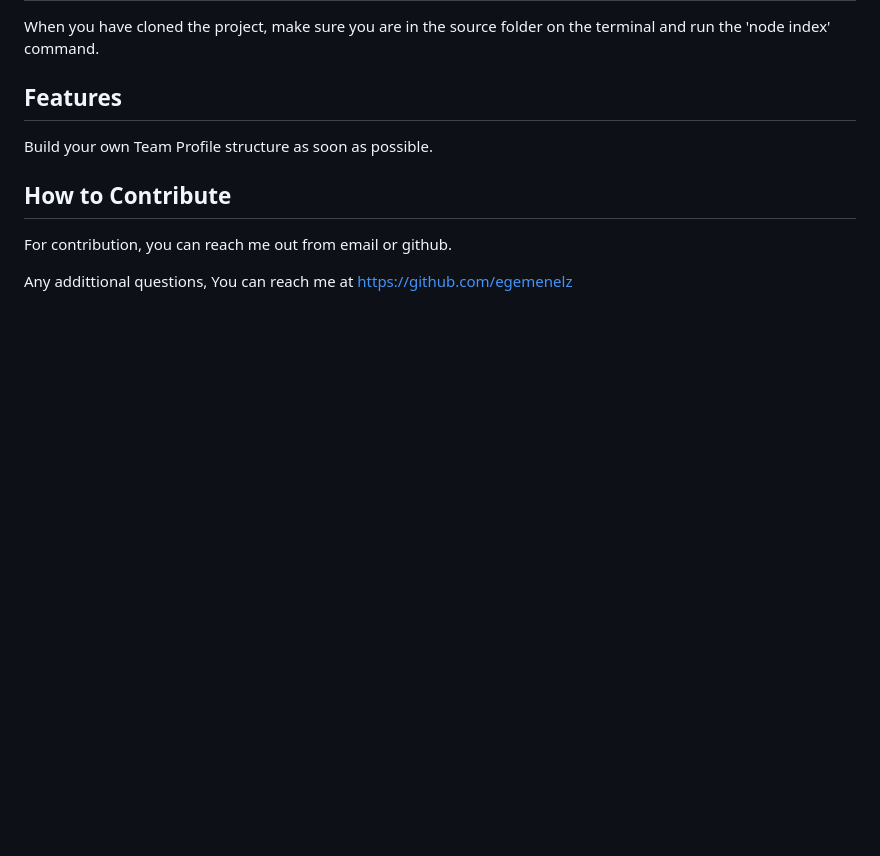
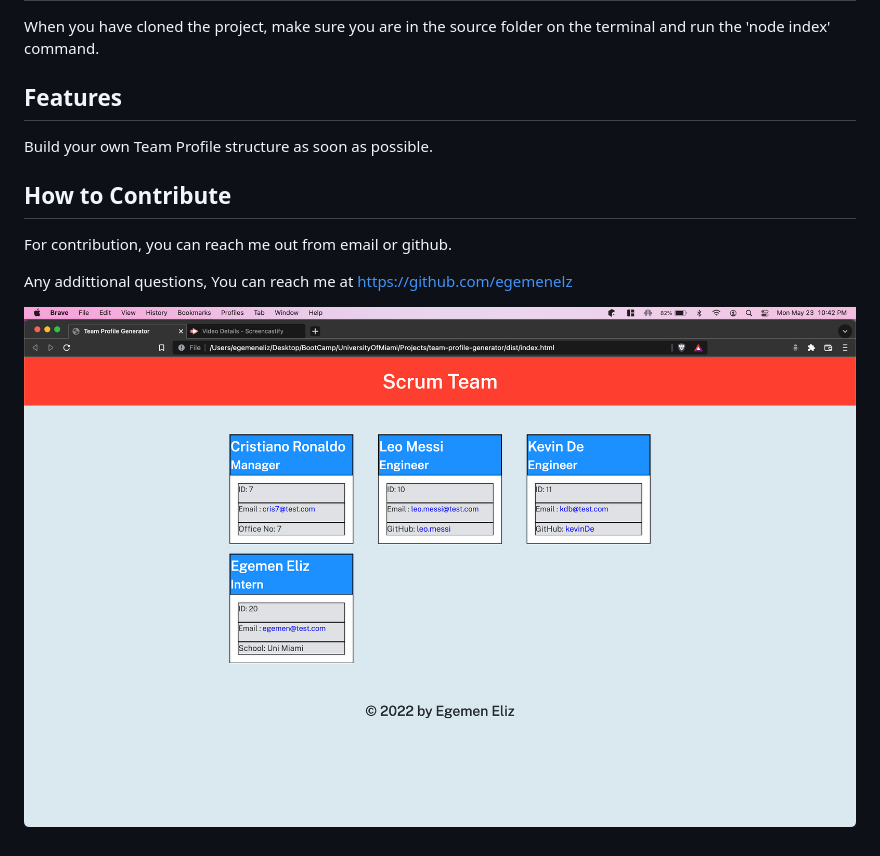
Before and after one commit to egemenelz/team-profile-generator, a Markdown page: ReadME.md, the part around one of its changes. GitHub-like rendering; blank space fills up the shorter version.

```diff
--- a/ReadME.md
+++ b/ReadME.md
@@ -34,3 +35,6 @@ Build your own Team Profile structure as soon as possible.
 For contribution, you can reach me out from email or github.
 
 Any addittional questions, You can reach me at https://github.com/egemenelz
+
+
+![Project Image](./src/image/Screen%20Shot%202022-05-23%20at%2010.42.55%20PM.png)
```
Also changed, not shown: other parts of ReadME.md (+2 -1 lines), src/image/Screen Shot 2022-05-23 at 10.42.55 PM.png (renamed from src/Screen Shot 2022-05-23 at 10.42.55 PM.png), 6 other files.
